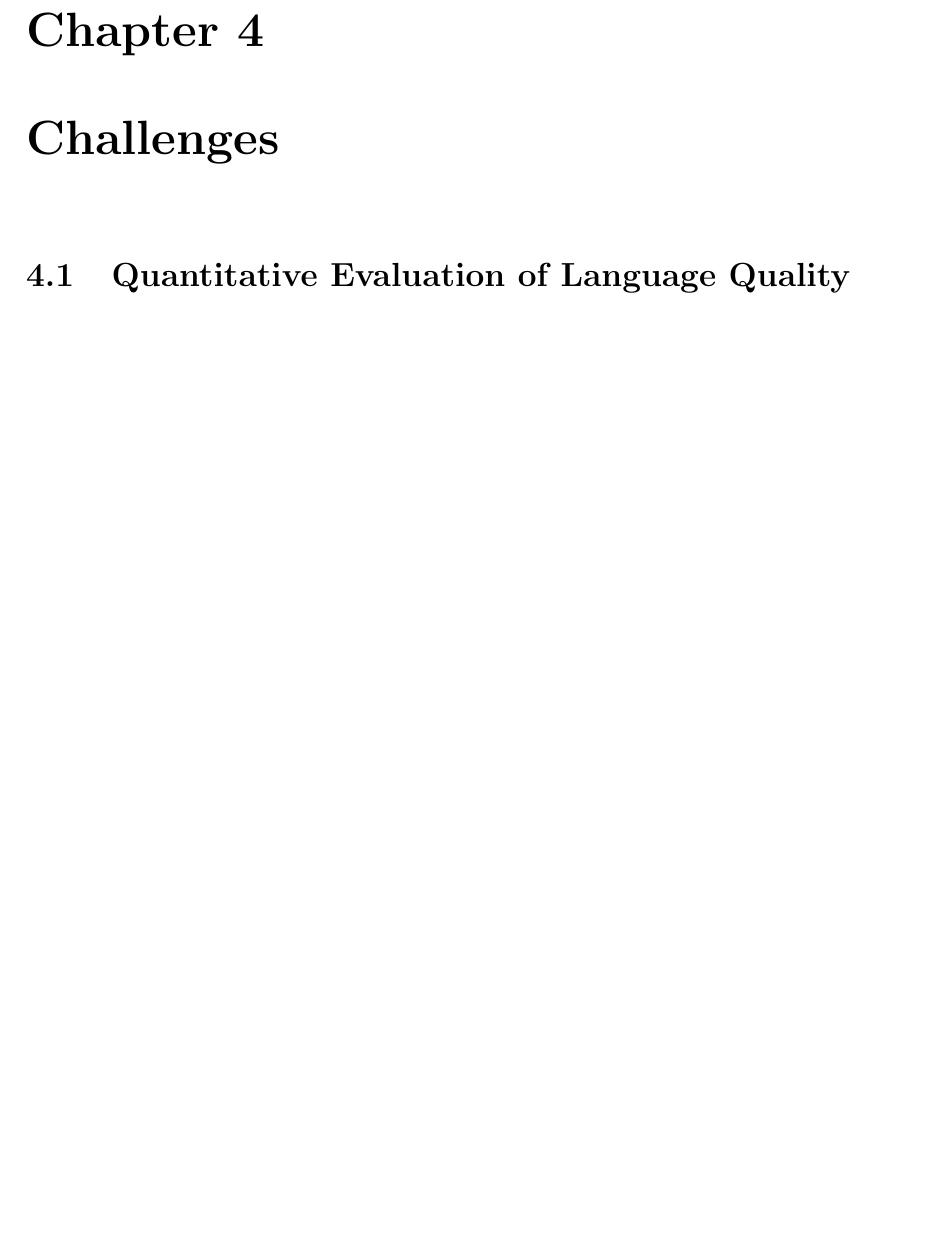
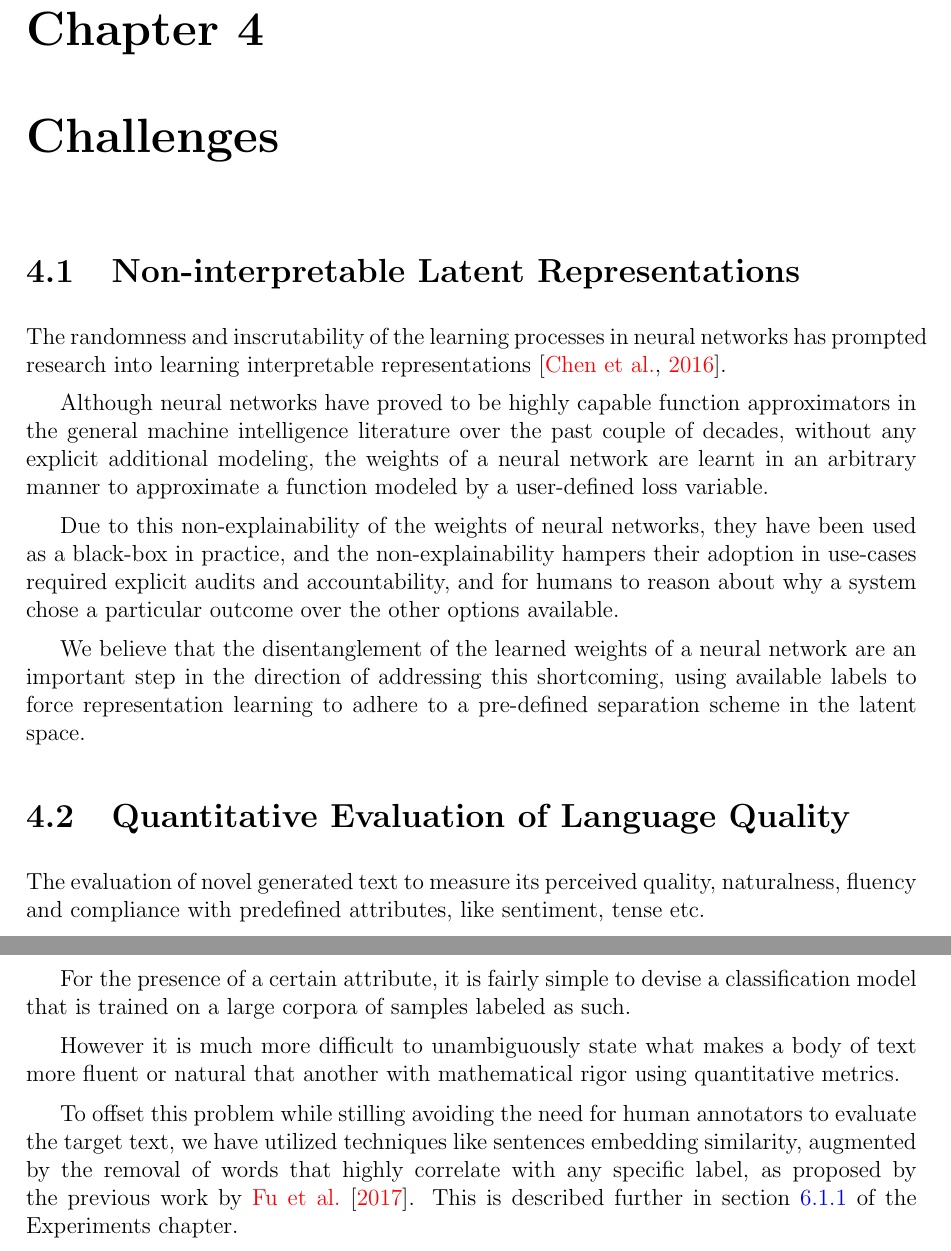
Before and after one commit to vineetjohn/uwaterloo-mmath-cs-thesis, a LaTeX thesis (uw-ethesis.tex, which reads chapters/challenges.tex): part of page 29 of 41 before the commit and two parts of pages 29 and 30 of 43 after it, the two joined at a grey line, cut so that both start at the same text, the shorter picture padded with empty space. Compiled offline with pdfLaTeX.

Commit message:
Add contents for the Challenges chapter

```diff
--- a/chapters/challenges.tex
+++ b/chapters/challenges.tex
@@ -1 +1,20 @@
+\section{Non-interpretable Latent Representations}
+
+The randomness and inscrutability of the learning processes in neural networks has prompted research into learning interpretable representations \citep{chen2016infogan}.
+
+Although neural networks have proved to be highly capable function approximators in the general machine intelligence literature over the past couple of decades, without any explicit additional modeling, the weights of a neural network are learnt in an arbitrary manner to approximate a function modeled by a user-defined loss variable.
+
+Due to this non-explainability of the weights of neural networks, they have been used as a black-box in practice, and the non-explainability hampers their adoption in use-cases required explicit audits and accountability, and for humans to reason about why a system chose a particular outcome over the other options available.
+
+We believe that the disentanglement of the learned weights of a neural network are an important step in the direction of addressing this shortcoming, using available labels to force representation learning to adhere to a pre-defined separation scheme in the latent space.
+
+
 \section{Quantitative Evaluation of Language Quality}
+
+The evaluation of novel generated text to measure its perceived quality, naturalness, fluency and compliance with predefined attributes, like sentiment, tense etc.
+
+For the presence of a certain attribute, it is fairly simple to devise a classification model that is trained on a large corpora of samples labeled as such.
+
+However it is much more difficult to unambiguously state what makes a body of text more fluent or natural that another with mathematical rigor using quantitative metrics.
+
+To offset this problem while stilling avoiding the need for human annotators to evaluate the target text, we have utilized techniques like sentences embedding similarity, augmented by the removal of words that highly correlate with any specific label, as proposed by the previous work by \cite{fu2017style}. This is described further in section \ref{content-preservation-metric} of the Experiments chapter.
```
Also changed, not shown: chapters/approach.tex (+1 -1 lines), chapters/conclusion.tex (+1 -0 lines), chapters/experiments.tex (+2 -0 lines), uw-ethesis.bib (+8 -0 lines).
